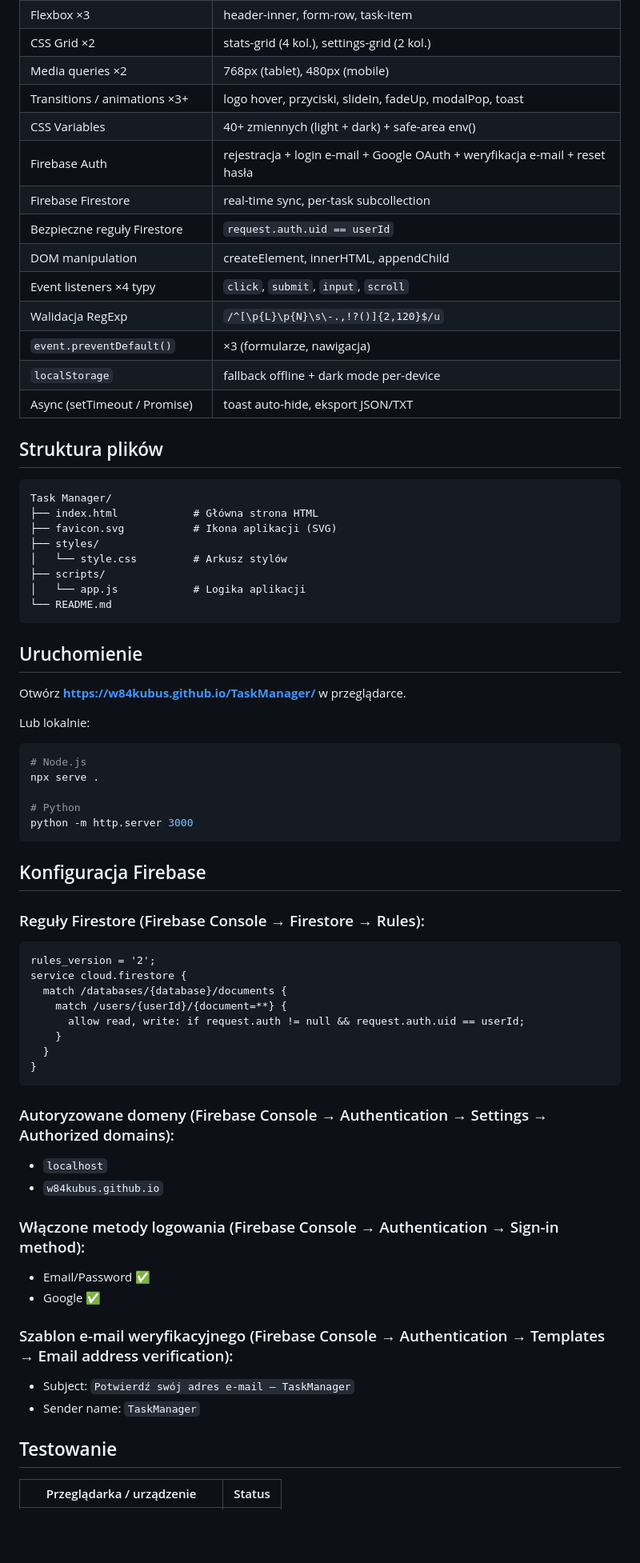
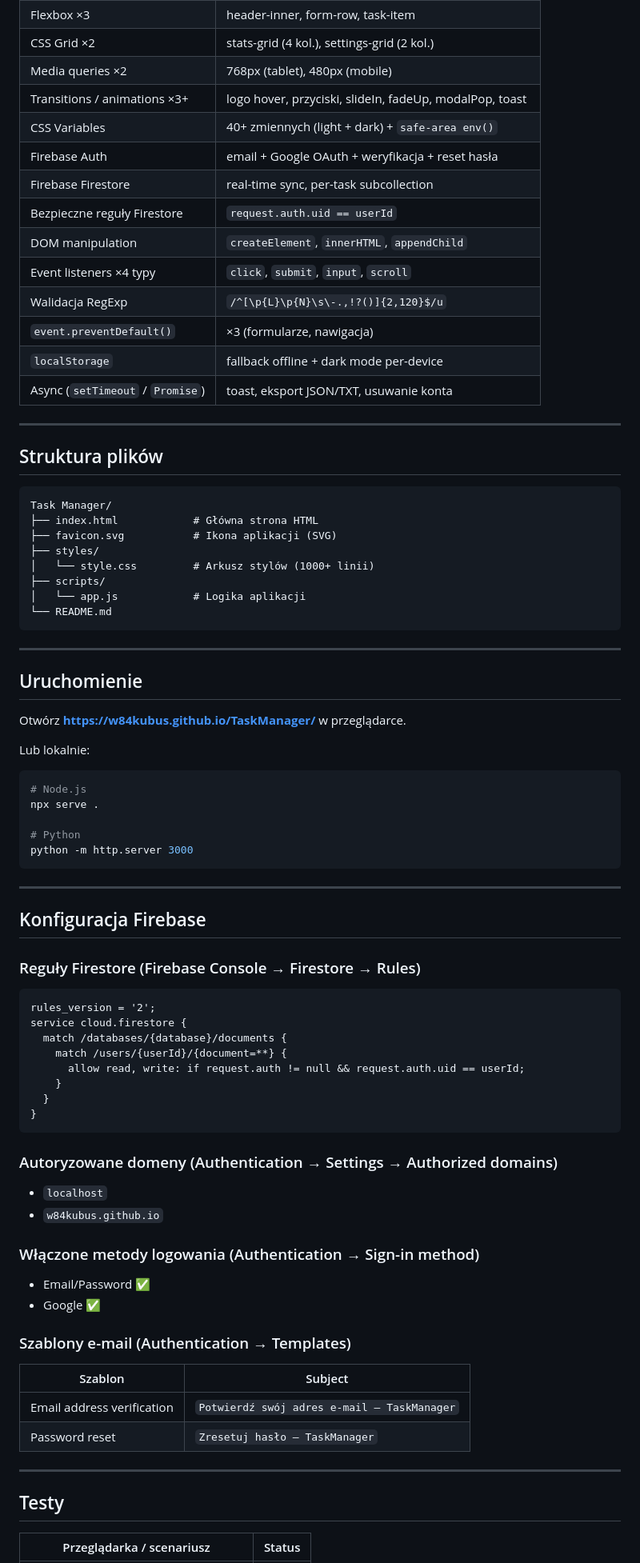
Before and after one commit to w84kubus/TaskManager, a Markdown page: README.md, the part around one of its changes. Shown at 80% size. GitHub-like rendering; blank space fills up the shorter version.

````diff
--- a/README.md
+++ b/README.md
@@ -60,16 +68,18 @@ Aplikacja webowa do zarządzania zadaniami — dodawaj, edytuj, filtruj i śled
 | CSS Grid ×2 | stats-grid (4 kol.), settings-grid (2 kol.) |
 | Media queries ×2 | 768px (tablet), 480px (mobile) |
 | Transitions / animations ×3+ | logo hover, przyciski, slideIn, fadeUp, modalPop, toast |
-| CSS Variables | 40+ zmiennych (light + dark) + safe-area env() |
-| Firebase Auth | rejestracja + login e-mail + Google OAuth + weryfikacja e-mail + reset hasła |
+| CSS Variables | 40+ zmiennych (light + dark) + `safe-area env()` |
+| Firebase Auth | email + Google OAuth + weryfikacja + reset hasła |
 | Firebase Firestore | real-time sync, per-task subcollection |
 | Bezpieczne reguły Firestore | `request.auth.uid == userId` |
-| DOM manipulation | createElement, innerHTML, appendChild |
+| DOM manipulation | `createElement`, `innerHTML`, `appendChild` |
 | Event listeners ×4 typy | `click`, `submit`, `input`, `scroll` |
 | Walidacja RegExp | `/^[\p{L}\p{N}\s\-.,!?()]{2,120}$/u` |
 | `event.preventDefault()` | ×3 (formularze, nawigacja) |
 | `localStorage` | fallback offline + dark mode per-device |
-| Async (setTimeout / Promise) | toast auto-hide, eksport JSON/TXT |
+| Async (`setTimeout` / `Promise`) | toast, eksport JSON/TXT, usuwanie konta |
+
+---
 
 ## Struktura plików
 
@@ -78,11 +88,13 @@ Task Manager/
 ├── index.html            # Główna strona HTML
 ├── favicon.svg           # Ikona aplikacji (SVG)
 ├── styles/
-│   └── style.css         # Arkusz stylów
+│   └── style.css         # Arkusz stylów (1000+ linii)
 ├── scripts/
 │   └── app.js            # Logika aplikacji
 └── README.md
 ```
+
+---
 
 ## Uruchomienie
 
@@ -97,9 +109,11 @@ npx serve .
 python -m http.server 3000
 ```
 
+---
+
 ## Konfiguracja Firebase
 
-### Reguły Firestore (Firebase Console → Firestore → Rules):
+### Reguły Firestore (Firebase Console → Firestore → Rules)
 ```
 rules_version = '2';
 service cloud.firestore {
@@ -111,19 +125,23 @@ service cloud.firestore {
 }
 ```
 
-### Autoryzowane domeny (Firebase Console → Authentication → Settings → Authorized domains):
+### Autoryzowane domeny (Authentication → Settings → Authorized domains)
 - `localhost`
 - `w84kubus.github.io`
 
-### Włączone metody logowania (Firebase Console → Authentication → Sign-in method):
+### Włączone metody logowania (Authentication → Sign-in method)
 - Email/Password ✅
 - Google ✅
 
-### Szablon e-mail weryfikacyjnego (Firebase Console → Authentication → Templates → Email address verification):
-- Subject: `Potwierdź swój adres e-mail – TaskManager`
-- Sender name: `TaskManager`
+### Szablony e-mail (Authentication → Templates)
+| Szablon | Subject |
+|---|---|
+| Email address verification | `Potwierdź swój adres e-mail – TaskManager` |
+| Password reset | `Zresetuj hasło – TaskManager` |
 
-## Testowanie
+---
 
-| Przeglądarka / urządzenie | Status |
+## Testy
+
+| Przeglądarka / scenariusz | Status |
 |---|---|
````
Also changed, not shown: other parts of README.md (+53 -38 lines).
